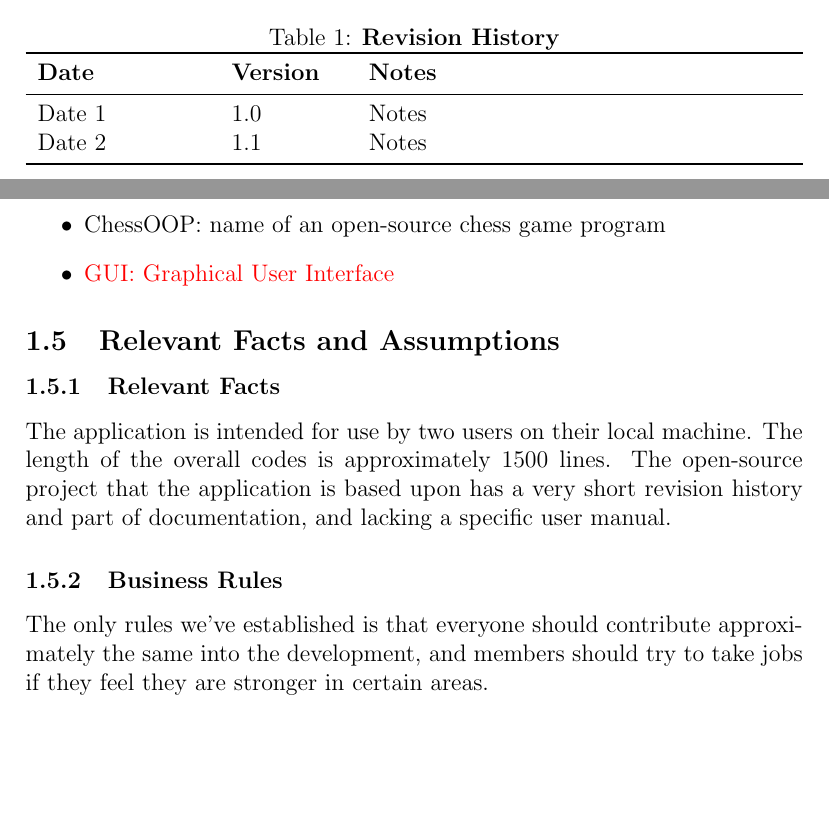
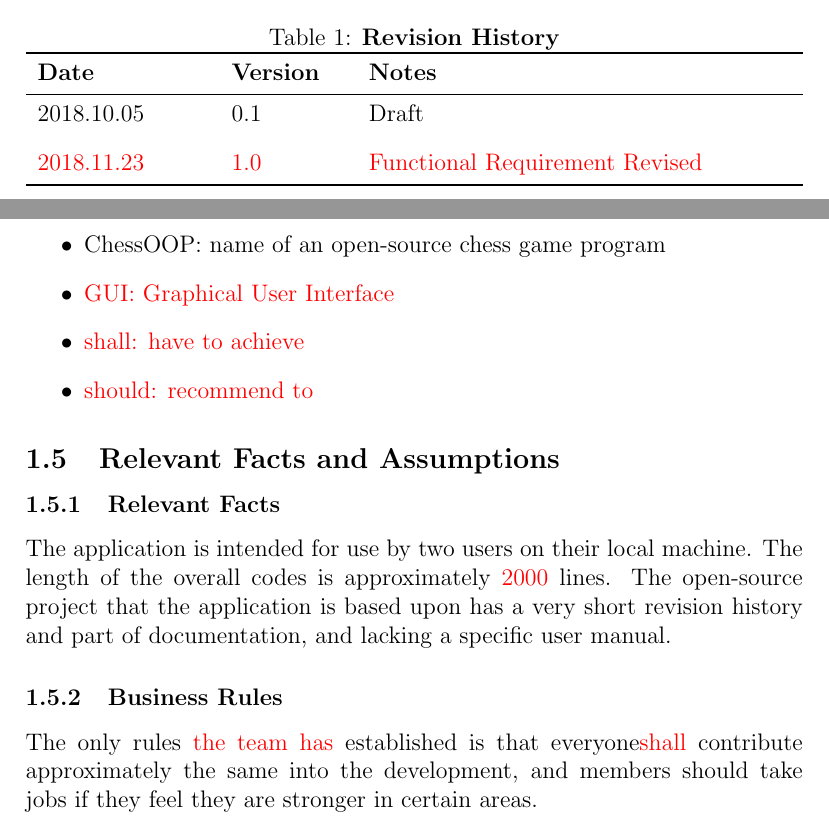
Before and after one commit to HaoyuanFu/ChessAce, a LaTeX document (Doc/SRS/SRS.tex): two parts of pages 4 and 6 of 19, joined at a grey line, cut so that both start at the same text, the shorter picture padded with empty space. Compiled offline with pdfLaTeX.

```diff
--- a/Doc/SRS/SRS.tex
+++ b/Doc/SRS/SRS.tex
@@ -12,6 +12,7 @@
 \usepackage{tabularx}
 \usepackage{hyperref}
 \usepackage{float}
+\usepackage{soul}
 
 
 \hypersetup{
@@ -48,8 +49,8 @@
 \begin{tabularx}{\textwidth}{p{3cm}p{2cm}X}
 \toprule {\bf Date} & {\bf Version} & {\bf Notes}\\
 \midrule
-Date 1 & 1.0 & Notes\\
-Date 2 & 1.1 & Notes\\
+2018.10.05 & 0.1 & Draft\\
+\color{red}{2018.11.23} & \color{red}{1.0} & \color{red}{Functional Requirement Revised}\\
 \bottomrule
 \end{tabularx}
 \end{table}
@@ -106,20 +107,21 @@
 \item \textcolor{red}{Non-functional Requirements: Requirements that describe qualities that the product will have.}
 \item ChessOOP: name of an open-source chess game program
 \item \textcolor{red}{GUI: Graphical User Interface}
+\item \textcolor{red}{shall: have to achieve}
+\item \textcolor{red}{should: recommend to}
 
 \end{itemize}
 
 \subsection{Relevant Facts and Assumptions}
 
 \subsubsection{Relevant Facts}
-The application is intended for use by two users on their local machine. The length of the overall codes is approximately 1500 lines. The open-source project that the application is based upon has a very short revision history and part of documentation, and lacking a specific user manual.
+The application is intended for use by two users on their local machine. The length of the overall codes is approximately \textcolor{red}{2000} lines. The open-source project that the application is based upon has a very short revision history and part of documentation, and lacking a specific user manual.
 
 \subsubsection{Business Rules}
-The only rules we've established is that everyone should contribute approximately the same into the development, and members should try to take jobs if they feel they are stronger in certain areas.
+The only rules \textcolor{red}{the team has} established is that everyone\textcolor{red}{shall} contribute approximately the same into the development, and members should take jobs if they feel they are stronger in certain areas.
 
 \subsubsection{Assumption}
 It will assume that the users will have general knowledge of computers. If the any advanced knowledge is needed, it  will be explained in a user manual. The developer has assumed that all the developing tool, such as IDE and image processing, etc, will be free. Also, the team has assumed that all the users are able to gain internet access in order to download the project.
-
 
 
 X The open-source project that the application is based upon has a very short revision history and part of documentation, even lacking a specific user manual. This needs to be addressed in reimplementation. It will assume that the users only have basic general knowledge of computers. In order to use the application, any elements or features of the application whose operation requires more advanced knowledge will be explained in a user manual.
```
Also changed, not shown: Doc/SRS/SRS.pdf, 2 other files.
